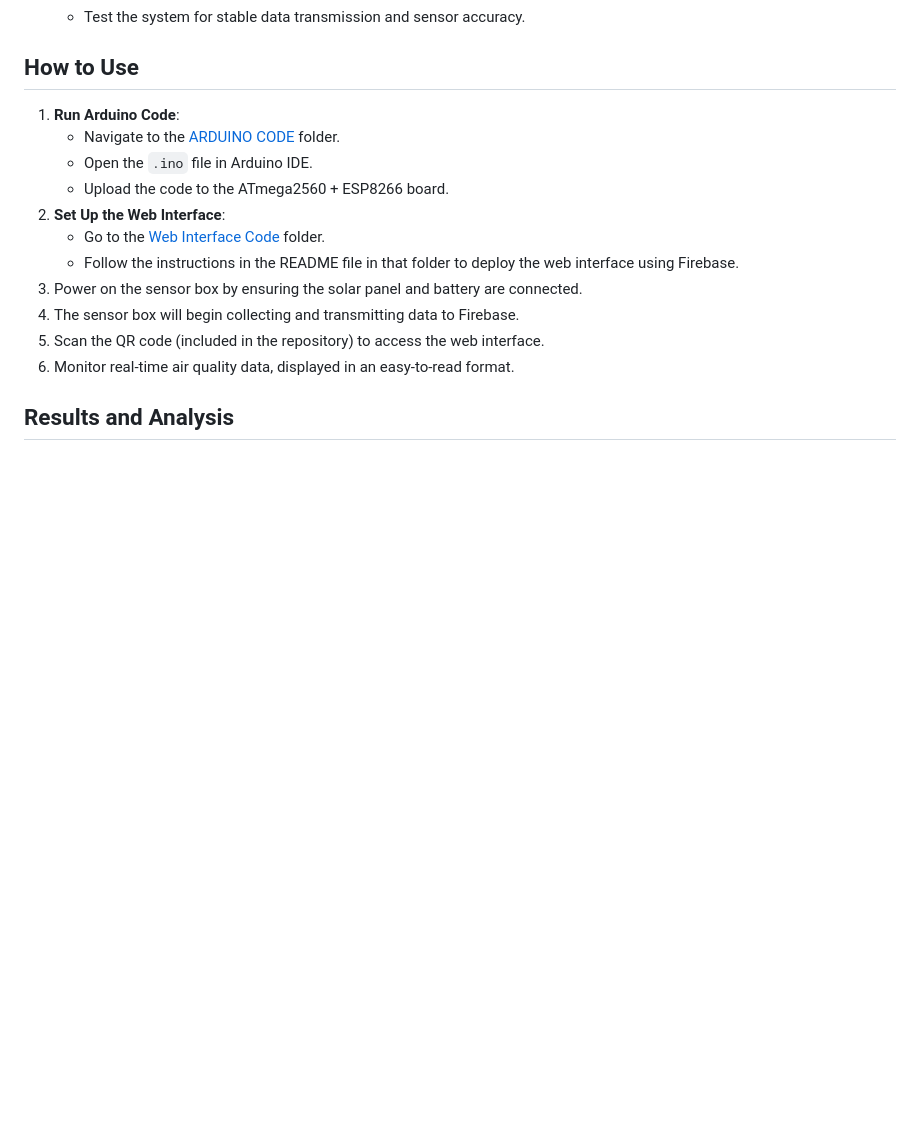
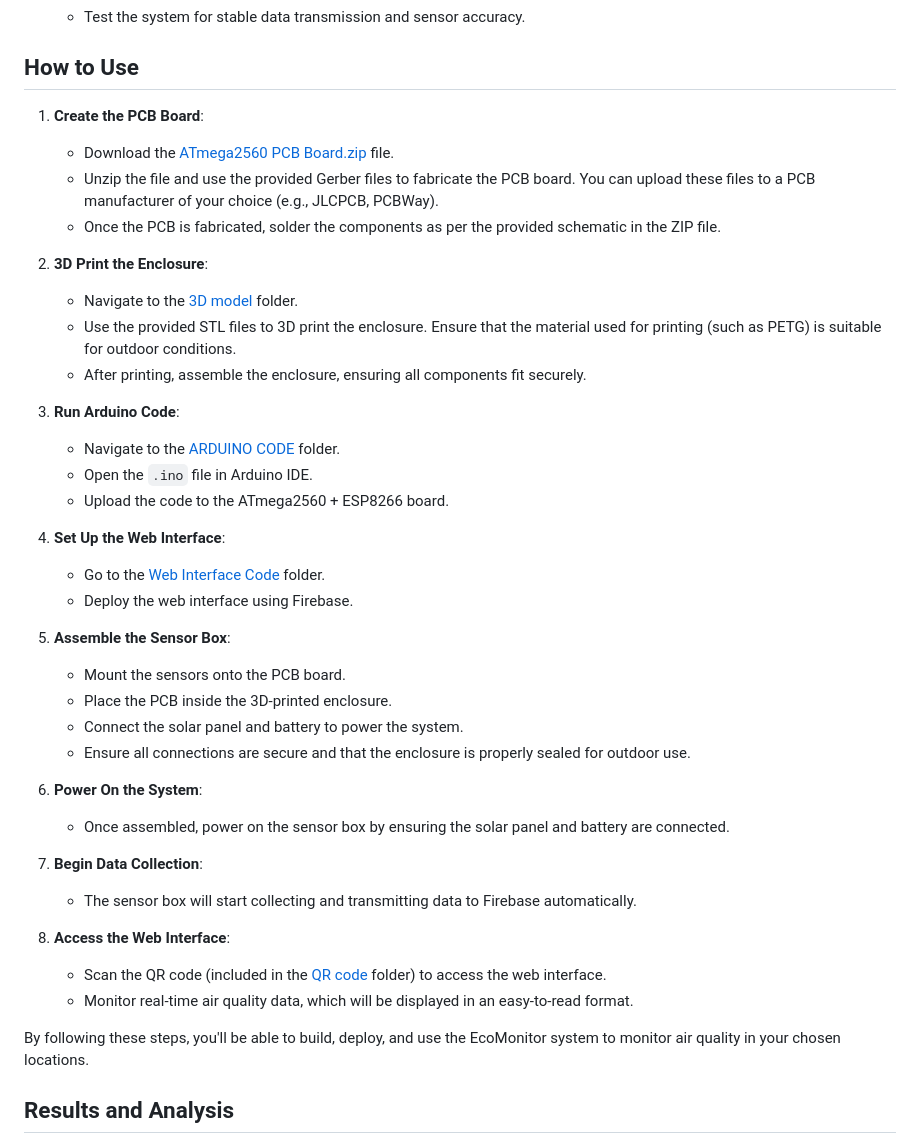
Before and after one commit to 2333-hr/EcoMonitor, a Markdown page: README.md, the part around the change. Drawn GitHub-style; blank space fills up the shorter version.

```diff
--- a/README.md
+++ b/README.md
@@ -66,17 +66,44 @@ The system architecture involves several key components:
    - Test the system for stable data transmission and sensor accuracy.
 
 ## How to Use
-1. **Run Arduino Code**:
+
+1. **Create the PCB Board**:
+   - Download the [ATmega2560 PCB Board.zip](./ATmega2560%20PCB%20Board.zip) file.
+   - Unzip the file and use the provided Gerber files to fabricate the PCB board. You can upload these files to a PCB manufacturer of your choice (e.g., JLCPCB, PCBWay).
+   - Once the PCB is fabricated, solder the components as per the provided schematic in the ZIP file.
+
+2. **3D Print the Enclosure**:
+   - Navigate to the [3D model](./3D%20model) folder.
+   - Use the provided STL files to 3D print the enclosure. Ensure that the material used for printing (such as PETG) is suitable for outdoor conditions.
+   - After printing, assemble the enclosure, ensuring all components fit securely.
+
+3. **Run Arduino Code**:
    - Navigate to the [ARDUINO CODE](./ARDUINO%20CODE) folder.
    - Open the `.ino` file in Arduino IDE.
    - Upload the code to the ATmega2560 + ESP8266 board.
-2. **Set Up the Web Interface**:
+
+4. **Set Up the Web Interface**:
    - Go to the [Web Interface Code](./Web%20Interface%20Code) folder.
-   - Follow the instructions in the README file in that folder to deploy the web interface using Firebase.
-3. Power on the sensor box by ensuring the solar panel and battery are connected.
-4. The sensor box will begin collecting and transmitting data to Firebase.
-5. Scan the QR code (included in the repository) to access the web interface.
-6. Monitor real-time air quality data, displayed in an easy-to-read format.
+   - Deploy the web interface using Firebase.
+
+5. **Assemble the Sensor Box**:
+   - Mount the sensors onto the PCB board.
+   - Place the PCB inside the 3D-printed enclosure.
+   - Connect the solar panel and battery to power the system.
+   - Ensure all connections are secure and that the enclosure is properly sealed for outdoor use.
+
+6. **Power On the System**:
+   - Once assembled, power on the sensor box by ensuring the solar panel and battery are connected.
+
+7. **Begin Data Collection**:
+   - The sensor box will start collecting and transmitting data to Firebase automatically.
+
+8. **Access the Web Interface**:
+   - Scan the QR code (included in the [QR code](./QR%20code) folder) to access the web interface.
+   - Monitor real-time air quality data, which will be displayed in an easy-to-read format.
+
+By following these steps, you'll be able to build, deploy, and use the EcoMonitor system to monitor air quality in your chosen locations.
+
 
 ## Results and Analysis
 - The system was deployed in various locations within East London, including Elizabeth Olympic Park.
```
